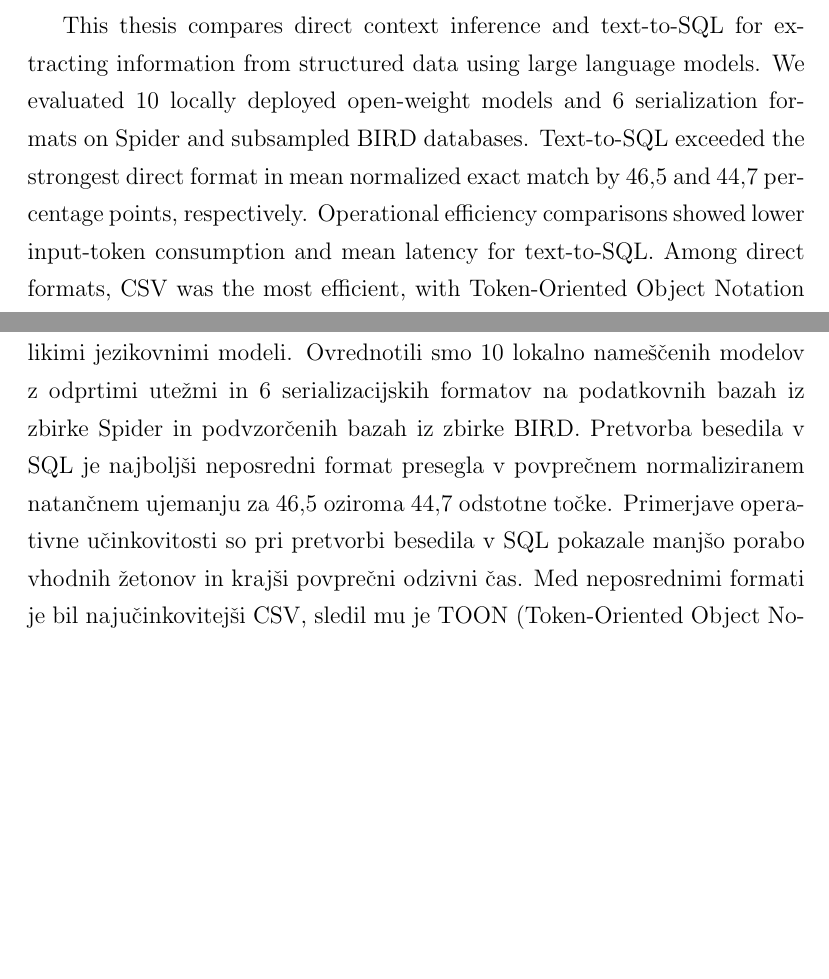
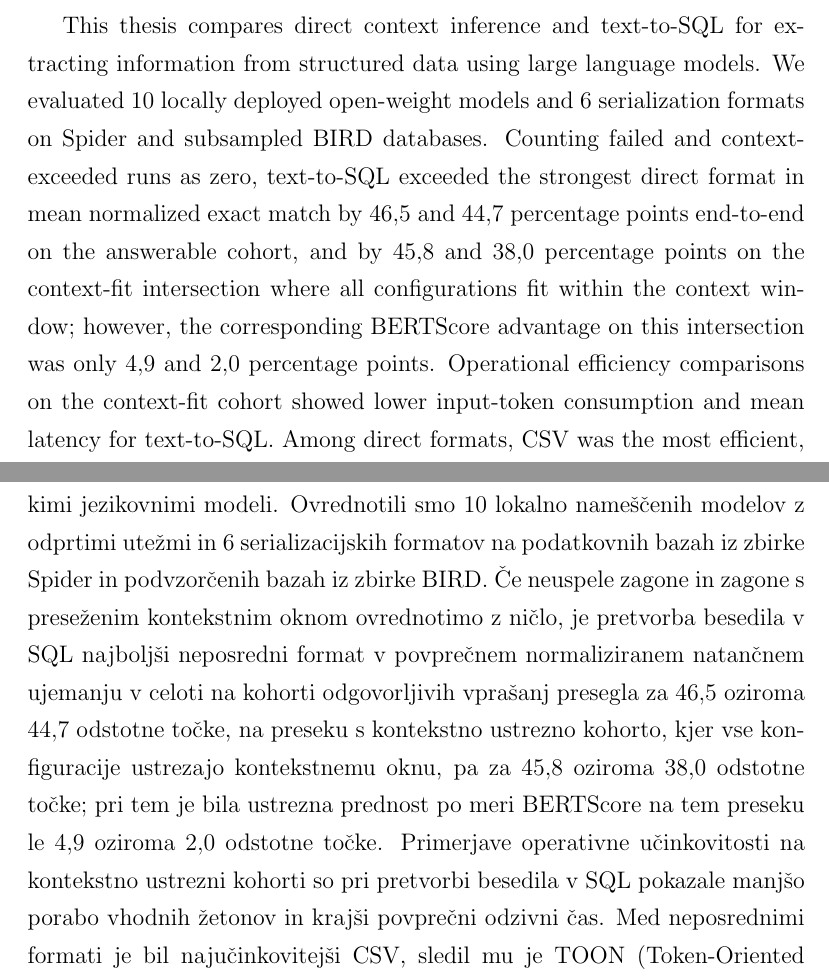
Before and after one commit to UndefinedLuka/master-thesis, a LaTeX thesis (thesis/thesis_template.tex, which reads thesis/front_pages/eng/abstract.tex, thesis/front_pages/slo/povzetek.tex): two parts of pages 15 and 17 of 113, joined at a grey line, cut so that both start at the same text, the shorter picture padded with empty space. Compiled offline with pdfLaTeX.

Commit message:
Abstract

```diff
--- a/thesis/front_pages/eng/abstract.tex
+++ b/thesis/front_pages/eng/abstract.tex
@@ -11,9 +11,10 @@
 
 This thesis compares direct context inference and text-to-SQL for extracting information from structured data
 using large language models. We evaluated \num{10} locally deployed open-weight models and \num{6}
-serialization formats on Spider and subsampled BIRD databases. Text-to-SQL exceeded the strongest direct
-format in mean normalized exact match by \num{46.5} and \num{44.7} percentage points, respectively. Operational
-efficiency comparisons showed lower input-token consumption and mean latency for text-to-SQL. Among direct
-formats, CSV was the most efficient, with Token-Oriented Object Notation (TOON) a close alternative. These
-findings inform a decision framework that prioritizes extraction-method selection before serialization and
-favors text-to-SQL when SQL execution is available and applicable.
+serialization formats on Spider and subsampled BIRD databases. Counting failed and context-exceeded runs as
+zero, text-to-SQL exceeded the strongest direct format in mean normalized exact match by \num{46.5} and
+\num{44.7} percentage points end-to-end on the answerable cohort, and by \num{45.8} and \num{38.0}
+percentage points on the context-fit intersection where all configurations fit within the context window;
+however, the corresponding BERTScore advantage on this intersection was only \num{4.9} and \num{2.0}
+percentage points. Operational efficiency comparisons on the context-fit cohort showed lower input-token
+consumption and mean latency for text-to-SQL. Among direct formats, CSV was the most efficient, with
--- a/thesis/front_pages/slo/povzetek.tex
+++ b/thesis/front_pages/slo/povzetek.tex
@@ -12,13 +12,17 @@
 Magistrsko delo primerja neposredno sklepanje iz konteksta in pretvorbo besedila v SQL pri pridobivanju
 informacij iz strukturiranih podatkov z velikimi jezikovnimi modeli. Ovrednotili smo \num{10} lokalno
 nameščenih modelov z odprtimi utežmi in \num{6} serializacijskih formatov na podatkovnih bazah iz zbirke
-Spider in podvzorčenih bazah iz zbirke BIRD. Pretvorba besedila v SQL je najboljši neposredni format
-presegla v povprečnem normaliziranem natančnem ujemanju za \num{46.5} oziroma \num{44.7} odstotne točke.
-Primerjave operativne učinkovitosti so pri pretvorbi besedila v SQL pokazale manjšo porabo vhodnih
-žetonov in krajši povprečni odzivni čas. Med neposrednimi formati je bil najučinkovitejši CSV, sledil mu je
-TOON (Token-Oriented Object Notation). Ugotovitve so podlaga za odločitveni okvir, ki daje prednost
-izbiri metode pred serializacijo ter priporoča pretvorbo besedila v SQL, kadar je izvajanje poizvedb
-SQL na voljo in primerno za nalogo.
+Spider in podvzorčenih bazah iz zbirke BIRD. Če neuspele zagone in zagone s preseženim kontekstnim oknom
+ovrednotimo z ničlo, je pretvorba besedila v SQL najboljši neposredni format v povprečnem normaliziranem
+natančnem ujemanju v celoti na kohorti odgovorljivih vprašanj presegla za \num{46.5} oziroma \num{44.7}
+odstotne točke, na preseku s kontekstno ustrezno kohorto, kjer vse konfiguracije ustrezajo kontekstnemu
+oknu, pa za \num{45.8} oziroma \num{38.0} odstotne točke; pri tem je bila ustrezna prednost po meri
+BERTScore na tem preseku le \num{4.9} oziroma \num{2.0} odstotne točke. Primerjave operativne učinkovitosti
+na kontekstno ustrezni kohorti so pri pretvorbi besedila v SQL pokazale manjšo porabo vhodnih žetonov in
+krajši povprečni odzivni čas. Med neposrednimi formati je bil najučinkovitejši CSV, sledil mu je TOON
+(Token-Oriented Object Notation). Ugotovitve so podlaga za odločitveni okvir, ki daje prednost izbiri
+metode pred serializacijo ter priporoča pretvorbo besedila v SQL, kadar je izvajanje poizvedb SQL na voljo
+in primerno za nalogo.
 
 \subsection*{Ključne besede}
 \textit{\tkeywords}
```
Also changed, not shown: thesis/thesis_template.pdf, thesis/front_pages/eng/abstract.tex (3 more changed lines), 1 other file.
